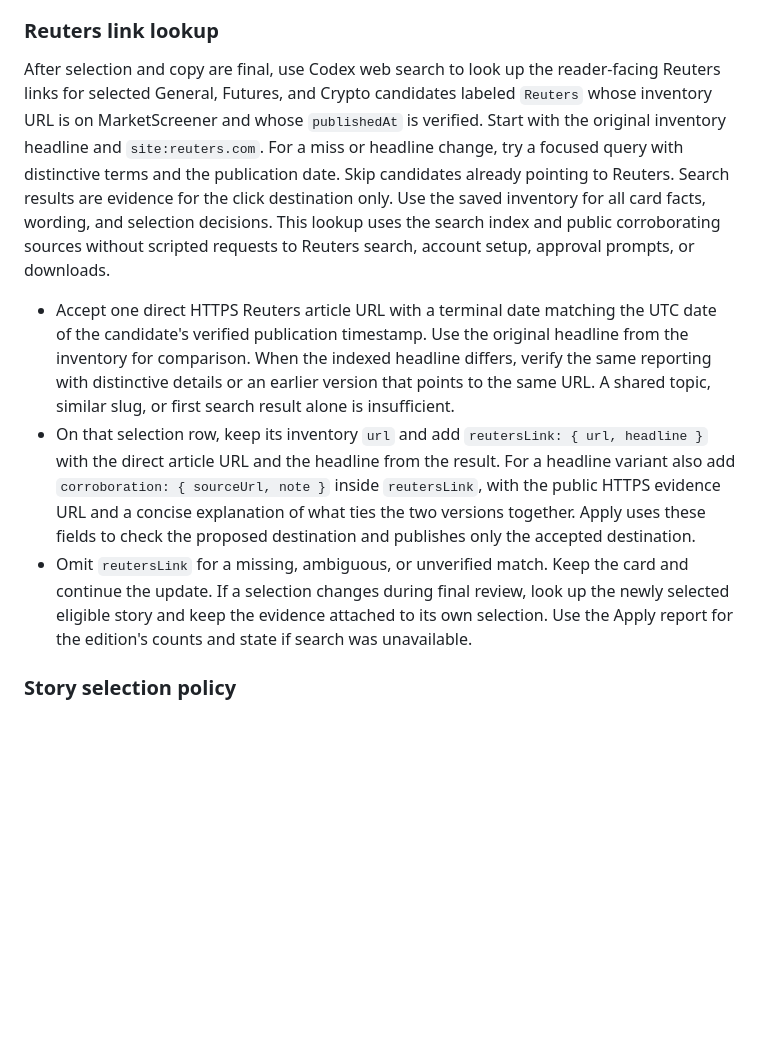
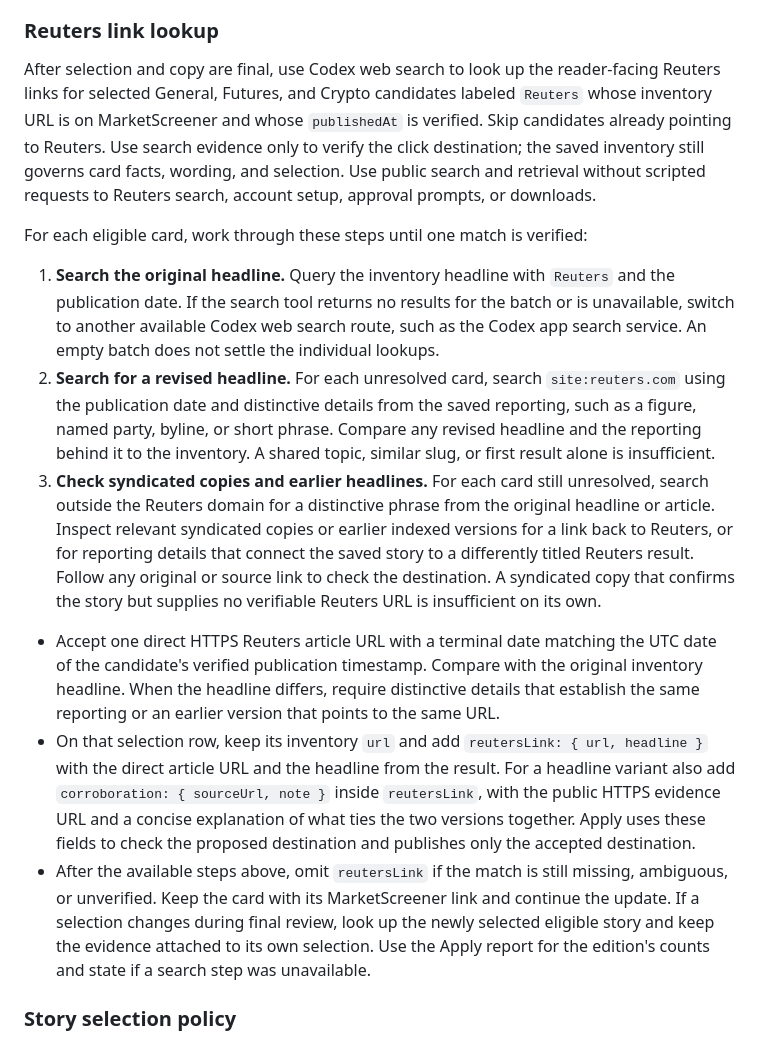
Before and after one commit to SDupuie/daily-financial-dashboard, a Markdown page: docs/editorial.md, the part around the change. Drawn GitHub-style; blank space fills up the shorter version.

Commit message:
Expand Reuters link search instructions

```diff
--- a/docs/editorial.md
+++ b/docs/editorial.md
@@ -91,11 +91,17 @@ Every news card is a dated, reader-facing article. Do not use `referencePage`; d
 
 ### Reuters link lookup
 
-After selection and copy are final, use Codex web search to look up the reader-facing Reuters links for selected General, Futures, and Crypto candidates labeled `Reuters` whose inventory URL is on MarketScreener and whose `publishedAt` is verified. Start with the original inventory headline and `site:reuters.com`. For a miss or headline change, try a focused query with distinctive terms and the publication date. Skip candidates already pointing to Reuters. Search results are evidence for the click destination only. Use the saved inventory for all card facts, wording, and selection decisions. This lookup uses the search index and public corroborating sources without scripted requests to Reuters search, account setup, approval prompts, or downloads.
+After selection and copy are final, use Codex web search to look up the reader-facing Reuters links for selected General, Futures, and Crypto candidates labeled `Reuters` whose inventory URL is on MarketScreener and whose `publishedAt` is verified. Skip candidates already pointing to Reuters. Use search evidence only to verify the click destination; the saved inventory still governs card facts, wording, and selection. Use public search and retrieval without scripted requests to Reuters search, account setup, approval prompts, or downloads.
 
-- Accept one direct HTTPS Reuters article URL with a terminal date matching the UTC date of the candidate's verified publication timestamp. Use the original headline from the inventory for comparison. When the indexed headline differs, verify the same reporting with distinctive details or an earlier version that points to the same URL. A shared topic, similar slug, or first search result alone is insufficient.
+For each eligible card, work through these steps until one match is verified:
+
+1. **Search the original headline.** Query the inventory headline with `Reuters` and the publication date. If the search tool returns no results for the batch or is unavailable, switch to another available Codex web search route, such as the Codex app search service. An empty batch does not settle the individual lookups.
+2. **Search for a revised headline.** For each unresolved card, search `site:reuters.com` using the publication date and distinctive details from the saved reporting, such as a figure, named party, byline, or short phrase. Compare any revised headline and the reporting behind it to the inventory. A shared topic, similar slug, or first result alone is insufficient.
+3. **Check syndicated copies and earlier headlines.** For each card still unresolved, search outside the Reuters domain for a distinctive phrase from the original headline or article. Inspect relevant syndicated copies or earlier indexed versions for a link back to Reuters, or for reporting details that connect the saved story to a differently titled Reuters result. Follow any original or source link to check the destination. A syndicated copy that confirms the story but supplies no verifiable Reuters URL is insufficient on its own.
+
+- Accept one direct HTTPS Reuters article URL with a terminal date matching the UTC date of the candidate's verified publication timestamp. Compare with the original inventory headline. When the headline differs, require distinctive details that establish the same reporting or an earlier version that points to the same URL.
 - On that selection row, keep its inventory `url` and add `reutersLink: { url, headline }` with the direct article URL and the headline from the result. For a headline variant also add `corroboration: { sourceUrl, note }` inside `reutersLink`, with the public HTTPS evidence URL and a concise explanation of what ties the two versions together. Apply uses these fields to check the proposed destination and publishes only the accepted destination.
-- Omit `reutersLink` for a missing, ambiguous, or unverified match. Keep the card and continue the update. If a selection changes during final review, look up the newly selected eligible story and keep the evidence attached to its own selection. Use the Apply report for the edition's counts and state if search was unavailable.
+- After the available steps above, omit `reutersLink` if the match is still missing, ambiguous, or unverified. Keep the card with its MarketScreener link and continue the update. If a selection changes during final review, look up the newly selected eligible story and keep the evidence attached to its own selection. Use the Apply report for the edition's counts and state if a search step was unavailable.
 
 ### Story selection policy
 
```
